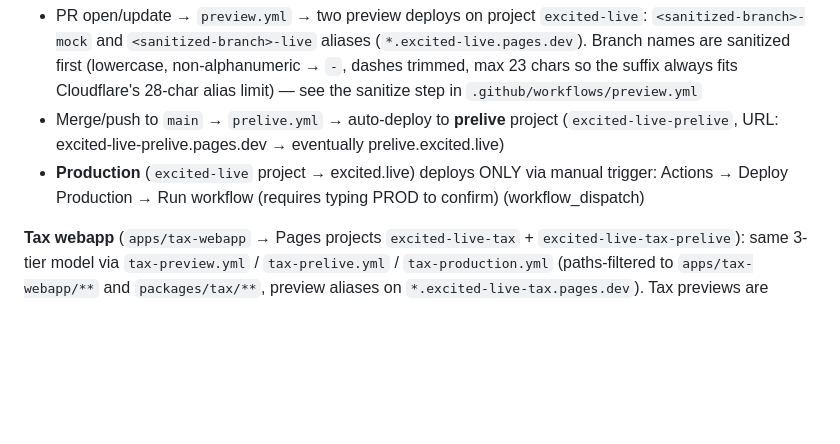
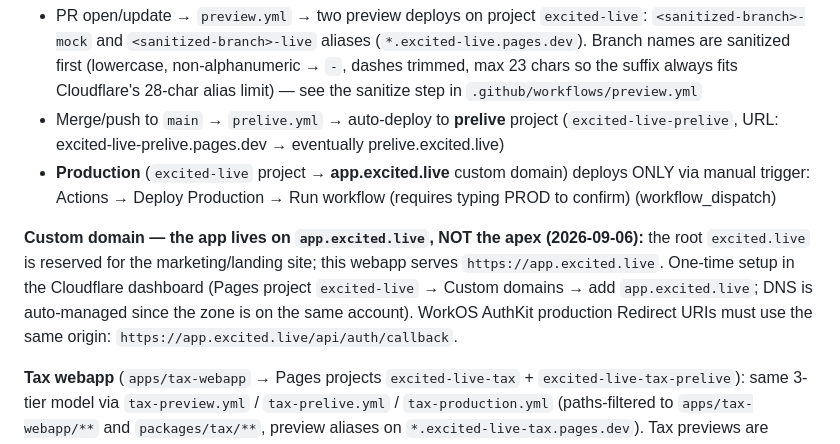
Before and after one commit to fromsukong/excited.live, a Markdown page: DEVELOPMENT.md, the part around the change. Drawn GitHub-style; blank space fills up the shorter version.

```diff
--- a/DEVELOPMENT.md
+++ b/DEVELOPMENT.md
@@ -27,7 +27,9 @@ GitHub Actions (`.github/workflows/`), direct-upload pattern (Cloudflare does NO
 
 - PR open/update → `preview.yml` → two preview deploys on project `excited-live`: `<sanitized-branch>-mock` and `<sanitized-branch>-live` aliases (`*.excited-live.pages.dev`). Branch names are sanitized first (lowercase, non-alphanumeric → `-`, dashes trimmed, max 23 chars so the suffix always fits Cloudflare's 28-char alias limit) — see the sanitize step in `.github/workflows/preview.yml`
 - Merge/push to `main` → `prelive.yml` → auto-deploy to **prelive** project (`excited-live-prelive`, URL: excited-live-prelive.pages.dev → eventually prelive.excited.live)
-- **Production** (`excited-live` project → excited.live) deploys ONLY via manual trigger: Actions → Deploy Production → Run workflow (requires typing PROD to confirm) (workflow_dispatch)
+- **Production** (`excited-live` project → **app.excited.live** custom domain) deploys ONLY via manual trigger: Actions → Deploy Production → Run workflow (requires typing PROD to confirm) (workflow_dispatch)
+
+**Custom domain — the app lives on `app.excited.live`, NOT the apex (2026-09-06):** the root `excited.live` is reserved for the marketing/landing site; this webapp serves `https://app.excited.live`. One-time setup in the Cloudflare dashboard (Pages project `excited-live` → Custom domains → add `app.excited.live`; DNS is auto-managed since the zone is on the same account). WorkOS AuthKit production Redirect URIs must use the same origin: `https://app.excited.live/api/auth/callback`.
 
 **Tax webapp** (`apps/tax-webapp` → Pages projects `excited-live-tax` + `excited-live-tax-prelive`): same 3-tier model via `tax-preview.yml` / `tax-prelive.yml` / `tax-production.yml` (paths-filtered to `apps/tax-webapp/**` and `packages/tax/**`, preview aliases on `*.excited-live-tax.pages.dev`). Tax previews are cleaned up by `tax-pr-cleanup.yml` and advertised in the PR body by `tax-pr-description.yml` — same shape as the main-app `pr-cleanup.yml` / `pr-description.yml`. The tax app imports `@excited-live/tax` (resolves to `packages/tax/dist`), so its CI builds with `pnpm exec turbo run build --filter=@excited-live/tax-webapp` (turbo builds the dependency chain first) instead of a bare in-app `pnpm build`.
 
```
Also changed, not shown: AGENTS.md (+2 -1 lines), README.md (+1 -1 lines).
